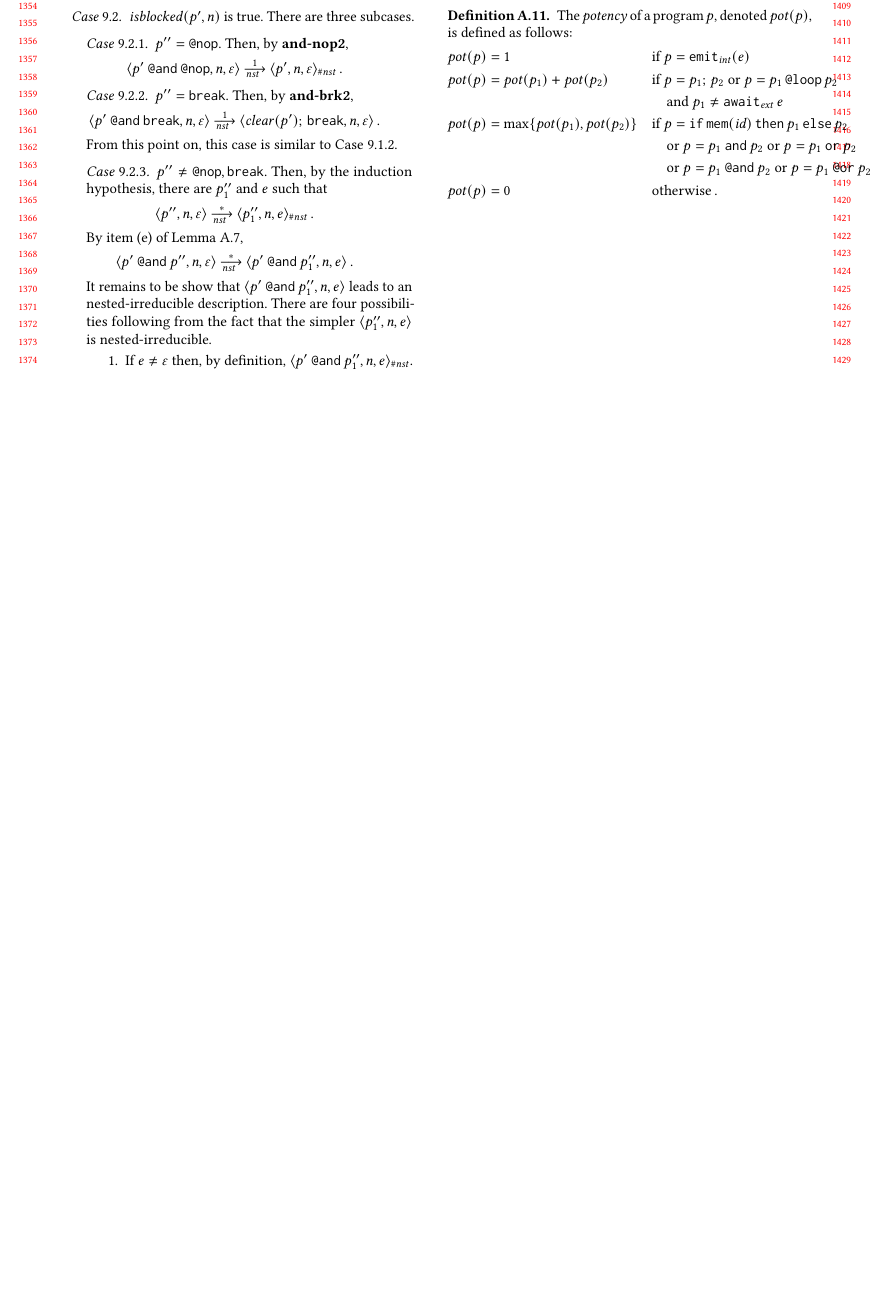
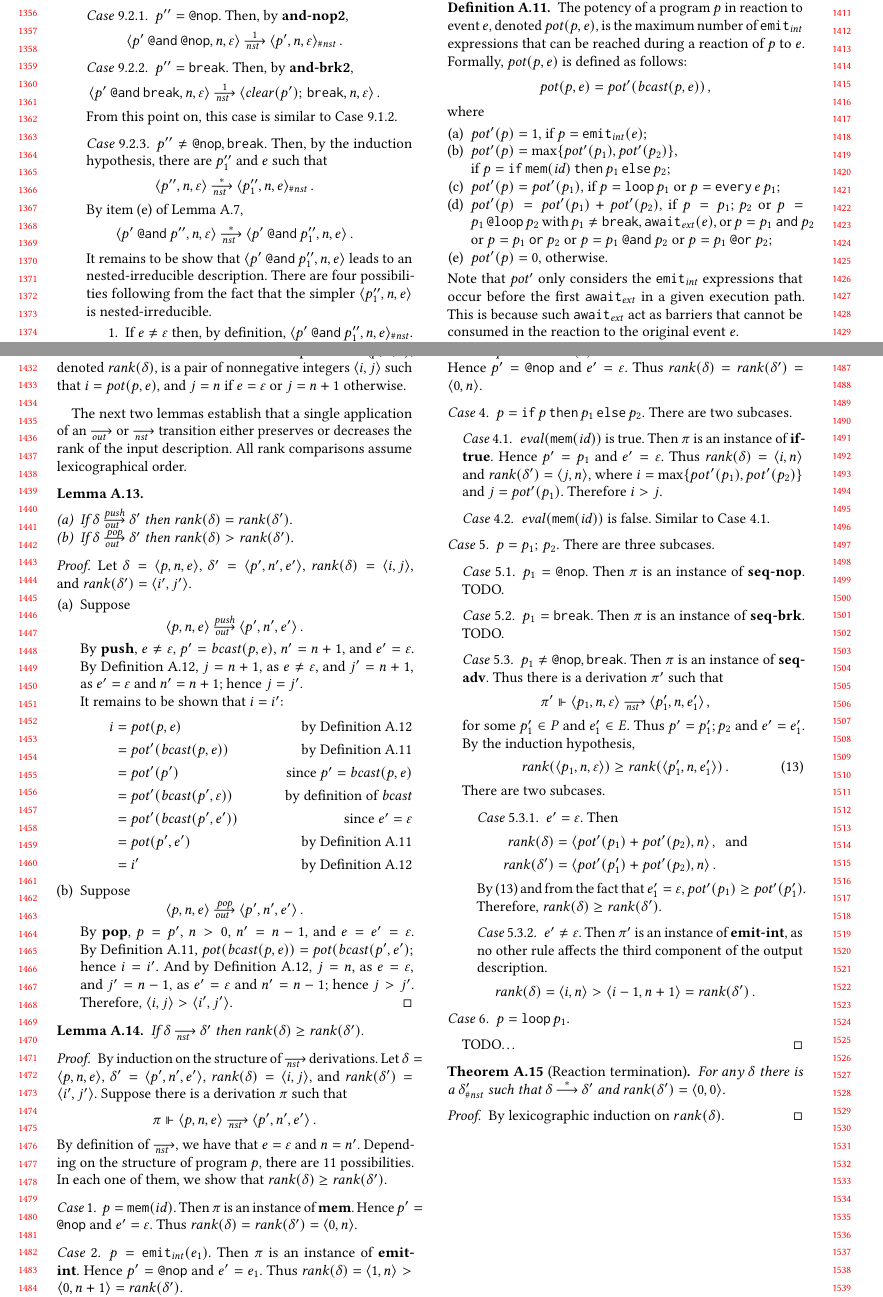
Before and after one commit to fsantanna-no/lctes-semantica, a LaTeX paper (index.tex, which reads 06-appendix.tex, header.tex): part of page 13 of 13 before the commit and two parts of pages 13 and 14 of 14 after it, the two joined at a grey line, cut at the place of the change, the shorter picture padded with empty space. Compiled offline with pdfLaTeX.

Commit message:
Adiciona teorema da terminação no fim do apêndice

```diff
--- a/06-appendix.tex
+++ b/06-appendix.tex
@@ -969,68 +973,251 @@ following assumptions.
   \end{case}
 \end{proof}
 
-\begin{definition}
-  The \emph{potency} of a program~$p$, denoted~$\pot(p)$, is defined as
-  follows:
-  \begin{alignat*}{2}
-    \pot(p)&=1
-    &\quad &\text{if~$p=\ceu{\EmitInt(e)}$}\\
+
+\begin{definition}\label{def.pot}
+  The potency of a program~$p$ in reaction to event~$e$,
+  denoted~$\pot(p,e)$, is the maximum number of~$\ceu{\EmitInt}$ expressions
+  that can be reached during a reaction of~$p$ to~$e$.  Formally,
+  $\pot(p,e)$ is defined as follows:
+  \[
+    \pot(p,e)=\pot'(\bcast(p,e))\,,
+  \]
+  where
+  \begin{enumerate}[(a)]
+  \item$\pot'(p)=1$, if~$p=\ceu{\EmitInt(e)}$;
     %%
-    \pot(p)&=\pot(p_1)+\pot(p_2)
-    &\quad &
-    \begin{aligned}[t]
-      &\text{if~$p=p_1;\,p_2$ or~$p=\ceu{p_1\AtLoop{p_2}}$}\\
-      &\quad\text{and~$p_1\ne{\ceu{\AwaitExt{e}}}$}
-    \end{aligned}\\
+  \item$\pot'(p)=\max\{\pot'(p_1),\pot'(p_2)\}$,\\
+    if~$p=\ceu{\IfElse{\Mem(\Id)}{p_1}{p_2}}$;
     %%
-    \pot(p)&=\max\{\pot(p_1),\pot(p_2)\}
-    &\quad &
-    \begin{aligned}[t]
-      &\text{if~$p=\ceu{\IfElse{\Mem(\Id)}{p_1}{p_2}}$}\\
-      &\quad\text{or~$p=\ceu{{p_1}\And{p_2}}$
-        or~$p=\ceu{{p_1}\Or{p_2}}$}\\
-      &\quad\text{or~$p=\ceu{{p_1}\AtAnd{p_2}}$
-        or~$p=\ceu{{p_1}\AtOr{p_2}}$}
-    \end{aligned}\\
+  \item$\pot'(p)=\pot'(p_1)$, if~$p=\ceu{\Loop{p_1}}$
+    or~$p=\ceu{\Every{e}\,{p_1}}$;
     %%
-    \pot(p)&=0
-    &\quad &\text{otherwise}\,.
-  \end{alignat*}
-  % \item$\pot(p)=\pot(p_1)$,\\
-  %   \strut\quad if~$p=\ceu{\Loop{p_1}}$ or~$p=\ceu{\Every{e}\,{p_1}}$;
-  %   %%
-  % \item$\pot(p)=\pot(p_1)+\pot(p_2)$,\\
-  %   \strut\quad if~$p=p_1;\,p_2$ or~$p=\ceu{p_1\AtLoop{p_2}}$
-  %   and~$p_1\ne{\ceu{\AwaitExt{e}}}$;
-  %   %%
-  % \item$\pot(p)=\max\{\pot(p_1),\pot(p_2)\}$,\\
-  %   \strut\quad if~$p=\ceu{\IfElse{\Mem(\Id)}{p_1}{p_2}}$\\
-  %   \strut\qquad or~$p=\ceu{{p_1}\And{p_2}}$ or~$p=\ceu{{p_1}\Or{p_2}}$\\
-  %   \strut\qquad or~$p=\ceu{{p_1}\AtAnd{p_2}}$ or~$p=\ceu{{p_1}\AtOr{p_2}}$;
-  %   %%
-  % \item$\pot(p)=0$,\enspace otherwise.
-  % \end{enumerate}
-  % \begin{align*}
-  %   &\pot(p)=\\
-  %   &\enspace\begin{cases}
-  %     1
-  %     &\text{if~$p=\ceu{\AwaitExt(e)}$}\\[2\jot]
-  %     %%
-  %     \pot(p_1)
-  %     &\text{if~$p=\ceu{\Loop{p1}}$ or~$p=\ceu{\Every{e}{p_1}}$}\\[2\jot]
-  %     %%
-  %     \pot(p_1)+\pot(p_2)
-  %     &\parbox[t]{.6\hsize}{%
-  %       if~$p=p_1;\,p_2$ or~$p=\ceu{p_1\AtLoop{p_2}}$\\
-  %       \strut\quad and~$p_1\ne{\ceu{\EmitInt{e}}}$}\strut\\[6\jot]
-  %     %%
-  %     \max\{\pot(p_1),\pot(p_2)\}
-  %     &\parbox[t]{.6\hsize}{%
-  %       if~$p=\ceu{\IfElse{\Mem(\Id)}{p_1}{p_2}}$\\
-  %       \strut\quad or~$p=\ceu{{p_1}\And{p_2}}$\\
-  %       \strut\quad or~$p=\ceu{{p_1}\AtAnd{p_2}}$\\
-  %       \strut\quad or~$p=\ceu{{p_1}\Or{p_2}}$\\
-  %       \strut\quad or~$p=\ceu{{p_1}\AtOr{p_2}}$}
-  %   \end{cases}
-  % \end{align*}
+  \item$\pot'(p)=\pot'(p_1)+\pot'(p_2)$, if~$p=p_1;\,p_2$
+    or~$p=\ceu{p_1\AtLoop{p_2}}$
+    with~$p_1\ne\ceu{\Break},\ceu{\AwaitExt(e)}$,
+    or~$p=\ceu{{p_1}\And{p_2}}$ or~$p=\ceu{{p_1}\Or{p_2}}$
+    or~$p=\ceu{{p_1}\AtAnd{p_2}}$ or~$p=\ceu{{p_1}\AtOr{p_2}}$;
+    %%
+  \item$\pot'(p)=0$, otherwise.
+  \end{enumerate}
+  Note that~$\pot'$ only considers the~$\ceu{\EmitInt}$ expressions that
+  occur before the first~$\ceu{\AwaitExt}$ in a given execution path.  This
+  is because such~$\ceu{\AwaitExt}$ act as barriers that cannot be consumed
+  in the reaction to the original event~$e$.
 \end{definition}
+
+
+\begin{definition}\label{def.rank}
+  The \emph{rank} of a description~$\delta=\<p,n,e>$,
+  denoted~$\rank(\delta)$, is a pair of nonnegative integers~$\<i,j>$ such
+  that~$i=\pot(p,e)$, and $j=n$~if~$e=\nil$ or~$j=n+1$ otherwise.
+\end{definition}
+
+The next two lemmas establish that a single application of an~$\out$
+or~$\nst$ transition either preserves or decreases the rank of the input
+description.  All rank comparisons assume lexicographical order.
+
+
+\begin{lemma}\strut
+  \begin{enumerate}[(a)]
+  \item If~$\delta\outpush\delta'$ then~$\rank(\delta)=\rank(\delta')$.
+  \item If~$\delta\outpop\delta'$ then~$\rank(\delta)>\rank(\delta')$.
+  \end{enumerate}
+\end{lemma}
+\begin{proof}\strut
+  Let~$\delta=\<p,n,e>$, $\delta'=\<p',n',e'>$,
+  $\rank(\delta)=\<i,j>$, and~$\rank(\delta')=\<i',j'>$.
+  \begin{enumerate}[(a)]
+  \item Suppose
+    \[
+      \<p,n,e>\outpush\<p',n',e'>\,.
+    \]
+    By~\R{push}, $e\ne\nil$, $p'=\bcast(p,e)$, $n'=n+1$, and~$e'=\nil$.  By
+    Definition~\ref{def.rank}, $j=n+1$, as~$e\ne\nil$, and~$j'=n+1$,
+    as~$e'=\nil$ and~$n'=n+1$; hence~$j=j'$.
+
+    It remains to be shown that~$i=i'$:
+    \begin{align*}
+      i&=\pot(p,e)
+         \tag*{by Definition~\ref{def.rank}}\\
+       &=\pot'(\bcast(p,e))
+         \tag*{by Definition~\ref{def.pot}}\\
+       &=\pot'(p')
+         \tag*{since~$p'=\bcast(p,e)$}\\
+       &=\pot'(\bcast(p',\nil))
+         \tag*{by definition of~$\bcast$}\\
+       &=\pot'(\bcast(p',e'))
+         \tag*{since~$e'=\nil$}\\
+       &=\pot(p',e')
+         \tag*{by Definition~\ref{def.pot}}\\
+       &=i'
+         \tag*{by Definition~\ref{def.rank}}
+    \end{align*}
+
+  \item Suppose
+    \[
+      \<p,n,e>\outpop\<p',n',e'>\,.
+    \]
+    By~\R{pop}, $p=p'$, $n>0$, $n'=n-1$, and~$e=e'=\nil$.
+    %%
+    By Definition~\ref{def.pot}, $\pot(\bcast(p,e))=\pot(\bcast(p',e')$;
+    hence~$i=i'$.  And by Definition~\ref{def.rank}, $j=n$, as~$e=\nil$,
+    and~$j'=n-1$, as~$e'=\nil$ and~$n'=n-1$; hence~$j>j'$.
+    Therefore,~${\<i,j>}>{\<i',j'>}$.\qedhere
+  \end{enumerate}
+\end{proof}
+
+
+\begin{lemma}\label{lem.rank-nst}
+If~$\delta\nst\delta'$ then~$\rank(\delta)\ge\rank(\delta')$.
+\end{lemma}
+\begin{proof}
+  By induction on the structure of~$\nst$ derivations.
+  Let~$\delta=\<p,n,e>$, $\delta'=\<p',n',e'>$, $\rank(\delta)=\<i,j>$,
+  and~$\rank(\delta')=\<i',j'>$.  Suppose there is a derivation~$\pi$
+  such that
+  \[
+    \pi\Vdash\<p,n,e>\nst\<p',n',e'>\,.
+  \]
+  By definition of~$\nst$, we have that~$e=\nil$ and $n=n'$.  Depending on
+  the structure of program~$p$, there are~11 possibilities.  In each one of
+  them, we show that~$\rank(\delta)\ge\rank(\delta')$.
+
+  \begin{case}
+    $p=\ceu{\Mem(id)}$.
+    %%
+    Then~$\pi$ is an instance of~\R{mem}.  Hence~$p'=\ceu{\Nop}$
+    and~$e'=\nil$.  Thus~$\rank(\delta)=\rank(\delta')=\<0,n>$.
+  \end{case}
+
+  \begin{case}
+    $p=\ceu{\EmitInt(e_1)}$.
+    %%
+    Then~$\pi$ is an instance of~\R{emit-int}.  Hence~$p'=\ceu{\Nop}$
+    and~$e'=e_1$.
+    Thus~${\rank(\delta)={\<1,n>}}>{\<0,n+1>=\rank(\delta')}$.
+  \end{case}
+
+  \begin{case}
+    $p=\ceu{\CanRun(n)}$.
+    %%
+    Then~$\pi$ is an instance of~\R{can-run}.  Hence~$p'=\ceu{\Nop}$
+    and~$e'=\nil$.  Thus~$\rank(\delta)=\rank(\delta')=\<0,n>$.
+  \end{case}
+
+  \begin{case}
+    $p=\ceu{\IfElse{p}{p_1}{p_2}}$.
+    %%
+    There are two subcases.
+    \begin{subcase}
+      \label{lem.rank-nst.if-true}
+      $\eval(\ceu{\Mem(\Id)})$~is true.
+      %%
+      Then~$\pi$ is an instance of~\R{if-true}.  Hence~$p'=\ceu{p_1}$
+      and~$e'=\nil$.  Thus~$\rank(\delta)=\<i,n>$
+      and~$\rank(\delta')=\<j,n>$, where~$i=\max\{pot'(p_1),pot'(p_2)\}$
+      and~$j=\pot'(p_1)$.  Therefore~$i>j$.
+    \end{subcase}
+    \begin{subcase}
+      $\eval(\ceu{\Mem(\Id)})$~is false.
+      %%
+      Similar to Case~\ref{lem.rank-nst.if-true}.
+    \end{subcase}
+  \end{case}
+
+  \begin{case}
+    $p=\ceu{p_1;\,p_2}$.
+    %%
+    There are three subcases.
+    \begin{subcase}
+      $p_1=\ceu{\Nop}$.
+      %%
+      Then~$\pi$ is an instance of~\R{seq-nop}.  TODO.
+    \end{subcase}
+    \begin{subcase}
+      $p_1=\ceu{\Break}$.
+      %%
+      Then~$\pi$ is an instance of~\R{seq-brk}.  TODO.
+    \end{subcase}
+    \begin{subcase}
+      \label{lem.rank-nst.seq-adv}
+      $p_1\ne\ceu{\Nop},\ceu{\Break}$.
+      %%
+      Then~$\pi$ is an instance of~\R{seq-adv}.
+      Thus there is a derivation~$\pi'$ such that
+      \[
+        \pi'\Vdash\<p_1,n,\nil>\nst\<p_1',n,e_1'>\,,
+      \]
+      for some~$p_1'\in\P$ and~$e_1'\in\E$.  Thus~$p'=p_1';p_2$
+      and~$e'=e_1'$.  By the induction hypothesis,
+      \begin{equation}
+        \label{lem.rank-nst.seq-adv.eq1}
+        \rank(\<p_1,n,\nil>)\ge\rank(\<p_1',n,e_1'>)\,.
+      \end{equation}
+      There are two subcases.
+      \begin{subsubcase}
+        $e'=\nil$.
+        %%
+        Then
+        \begin{align*}
+          \rank(\delta)&=\<\pot'(p_1)+\pot'(p_2),n>\,,\enspace\text{and}\\
+          \rank(\delta')&=\<\pot'(p_1')+\pot'(p_2),n>\,.
+        \end{align*}
+        By~\eqref{lem.rank-nst.seq-adv.eq1} and from the fact
+        that~$e_1'=\nil$, $\pot'(p_1)\ge\pot'(p_1')$.  Therefore,
+        $\rank(\delta)\ge\rank(\delta')$.
+      \end{subsubcase}
+      \begin{subsubcase}
+        $e'\ne\nil$.
+        %%
+        Then~$\pi'$ is an instance of~\R{emit-int}, as no other rule affects
+        the third component of the output description.
+        \[
+          \rank(\delta)=\<i,n>
+          >\<i-1,n+1>
+          =\rank(\delta')\,.
+        \]
+      \end{subsubcase}
+    \end{subcase}
+  \end{case}
+
+  \begin{case}
+    $p=\ceu{\Loop{p_1}}$.
+  \end{case}
+
+  TODO\dots
+\end{proof}
+
+\begin{theorem}[Reaction termination]
+  For any~$\delta$ there is a~$\delta'_\Hnst$ such
+  that~$\delta\trans[*]\delta'$ and~$\rank(\delta')=\<0,0>$.
+\end{theorem}
+\begin{proof}
+  By lexicographic induction on~$rank(\delta)$.
+\end{proof}
+%   \begin{basis}
+%     If~$\<i,j>=\<0,0>$ then, by~\ref{?}, $\delta$ cannot be advanced
+%     by~$\out$ transitions.  There are two possibilities\dots\ (it can or
+%     cannot be advanced by nst transitions).
+%   \end{basis}
+%   \begin{induction}
+%     Let~$\<i,j>\ne\<0,0>$ and suppose that the theorem holds for
+%     all~$\delta''$ such that~$\rank(\delta'')<\rank(\delta)$.
+%     \begin{case}
+%       $\delta$~is nested-irreducible.
+%       %%
+%       \begin{subcase}
+%         $\delta\outpush\delta_1$, for some~$\delta_1$.
+%       \end{subcase}
+%       \begin{subcase}
+%         $\delta\outpop\delta_1$, for some~$\delta_1$.
+%         %%
+%         Then, by definition of~\R{pop}, $\rank(\delta_1)=\<i,j-1>$, and by
+%         the induction hypothesis\dots
+%       \end{subcase}
+%     \end{case}
+%     \begin{case}
+%       $\delta$~is not nested-irreducible.
+%       %%
+%     \end{case}
+%   \end{induction}
--- a/header.tex
+++ b/header.tex
@@ -92,6 +92,8 @@
   \newtheorem{assumption}[theorem]{Assumption}
   %%
   \theoremstyle{remark}
+  \newtheorem*{basis}{Basis}
+  \newtheorem*{induction}{Induction}
   \newtheorem{case}{Case}
   \AtBeginEnvironment{proof}{\setcounter{case}{0}}
   %%
```
Also changed, not shown: 03-semantics.tex (+1 -1 lines), 06-appendix.tex (16 more changed lines).
